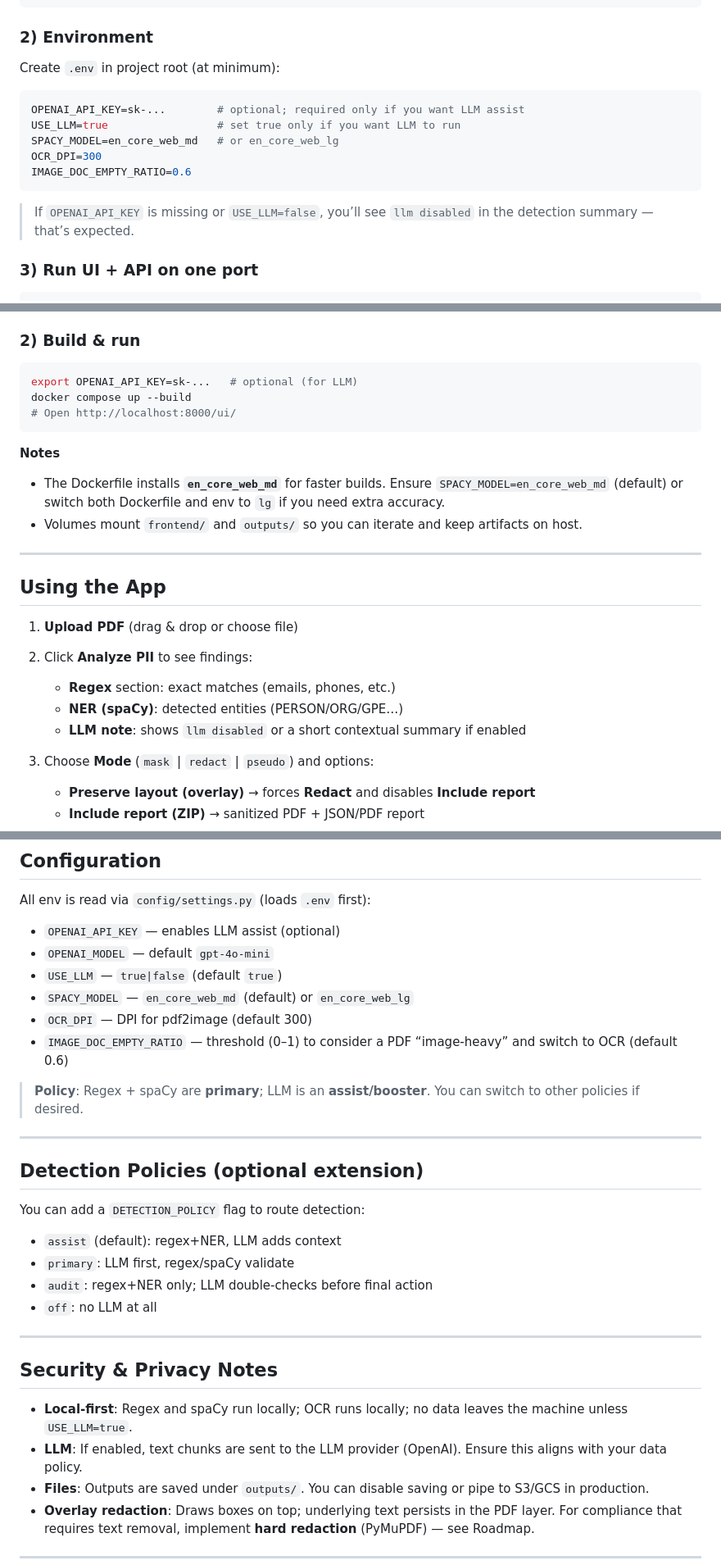
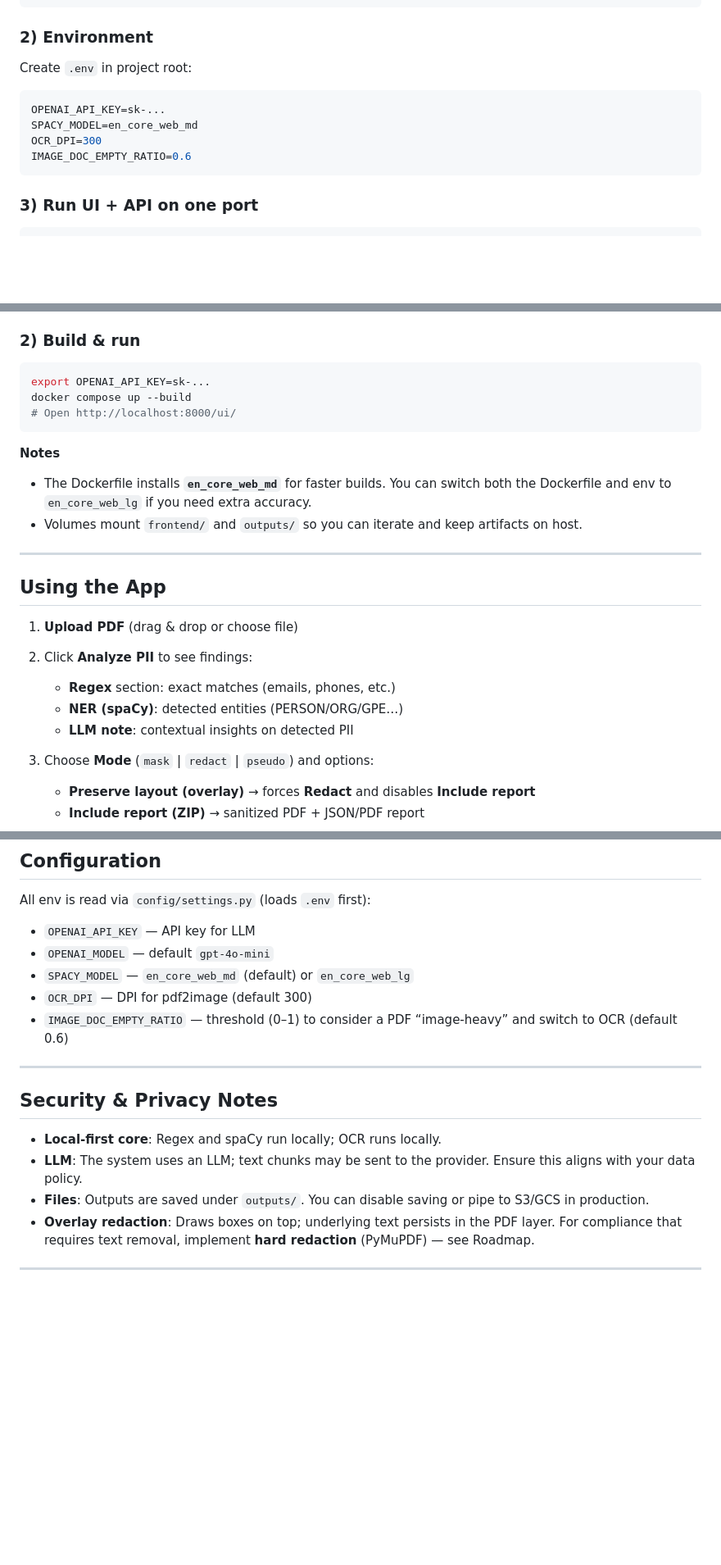
Before and after one commit to hrathore1995/ai_privacy_assistant, a Markdown page: README.md, 3 parts joined by grey strips. Shown at 82% size. Drawn GitHub-style; blank space fills up the shorter version.

````diff
--- a/README.md
+++ b/README.md
@@ -135,17 +133,14 @@ python -m spacy download en_core_web_md   # or en_core_web_lg (larger)
 
 ### 2) Environment
 
-Create `.env` in project root (at minimum):
+Create `.env` in project root:
 
 ```env
-OPENAI_API_KEY=sk-...        # optional; required only if you want LLM assist
-USE_LLM=true                 # set true only if you want LLM to run
-SPACY_MODEL=en_core_web_md   # or en_core_web_lg
+OPENAI_API_KEY=sk-...
+SPACY_MODEL=en_core_web_md
 OCR_DPI=300
 IMAGE_DOC_EMPTY_RATIO=0.6
 ```
-
-> If `OPENAI_API_KEY` is missing or `USE_LLM=false`, you’ll see `llm disabled` in the detection summary — that’s expected.
 
 ### 3) Run UI + API on one port
 
@@ -169,14 +164,14 @@ python run_all.py
 ### 2) Build & run
 
 ```bash
-export OPENAI_API_KEY=sk-...   # optional (for LLM)
+export OPENAI_API_KEY=sk-...
 docker compose up --build
 # Open http://localhost:8000/ui/
 ```
 
 **Notes**
 
-* The Dockerfile installs **`en_core_web_md`** for faster builds. Ensure `SPACY_MODEL=en_core_web_md` (default) or switch both Dockerfile and env to `lg` if you need extra accuracy.
+* The Dockerfile installs **`en_core_web_md`** for faster builds. You can switch both the Dockerfile and env to `en_core_web_lg` if you need extra accuracy.
 * Volumes mount `frontend/` and `outputs/` so you can iterate and keep artifacts on host.
 
 ---
@@ -188,7 +183,7 @@ docker compose up --build
 
    * **Regex** section: exact matches (emails, phones, etc.)
    * **NER (spaCy)**: detected entities (PERSON/ORG/GPE…)
-   * **LLM note**: shows `llm disabled` or a short contextual summary if enabled
+   * **LLM note**: contextual insights on detected PII
 3. Choose **Mode** (`mask` | `redact` | `pseudo`) and options:
 
    * **Preserve layout (overlay)** → forces **Redact** and disables **Include report**
@@ -218,32 +213,18 @@ curl -F "file=@/path/to/file.pdf" -F "mode=mask" http://127.0.0.1:8000/anonymize
 
 All env is read via `config/settings.py` (loads `.env` first):
 
-* `OPENAI_API_KEY` — enables LLM assist (optional)
+* `OPENAI_API_KEY` — API key for LLM
 * `OPENAI_MODEL` — default `gpt-4o-mini`
-* `USE_LLM` — `true|false` (default `true`)
 * `SPACY_MODEL` — `en_core_web_md` (default) or `en_core_web_lg`
 * `OCR_DPI` — DPI for pdf2image (default 300)
 * `IMAGE_DOC_EMPTY_RATIO` — threshold (0–1) to consider a PDF “image‑heavy” and switch to OCR (default 0.6)
-
-> **Policy**: Regex + spaCy are **primary**; LLM is an **assist/booster**. You can switch to other policies if desired.
-
----
-
-## Detection Policies (optional extension)
-
-You can add a `DETECTION_POLICY` flag to route detection:
-
-* `assist` (default): regex+NER, LLM adds context
-* `primary`: LLM first, regex/spaCy validate
-* `audit`: regex+NER only; LLM double‑checks before final action
-* `off`: no LLM at all
 
 ---
 
 ## Security & Privacy Notes
 
-* **Local‑first**: Regex and spaCy run locally; OCR runs locally; no data leaves the machine unless `USE_LLM=true`.
-* **LLM**: If enabled, text chunks are sent to the LLM provider (OpenAI). Ensure this aligns with your data policy.
+* **Local‑first core**: Regex and spaCy run locally; OCR runs locally.
+* **LLM**: The system uses an LLM; text chunks may be sent to the provider. Ensure this aligns with your data policy.
 * **Files**: Outputs are saved under `outputs/`. You can disable saving or pipe to S3/GCS in production.
 * **Overlay redaction**: Draws boxes on top; underlying text persists in the PDF layer. For compliance that requires text removal, implement **hard redaction** (PyMuPDF) — see Roadmap.
 
````
Also changed, not shown: other parts of README.md (+16 -18 lines).
